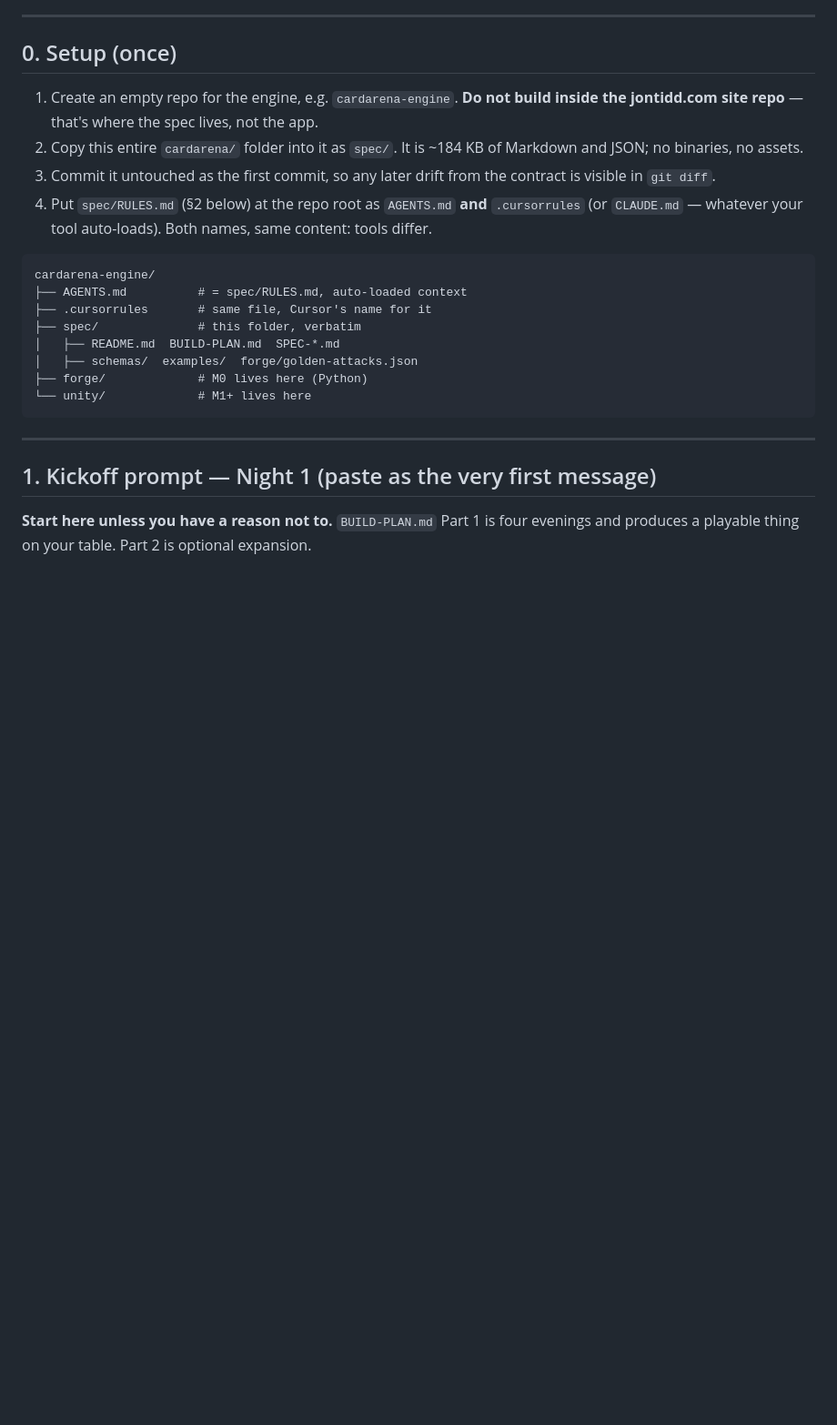
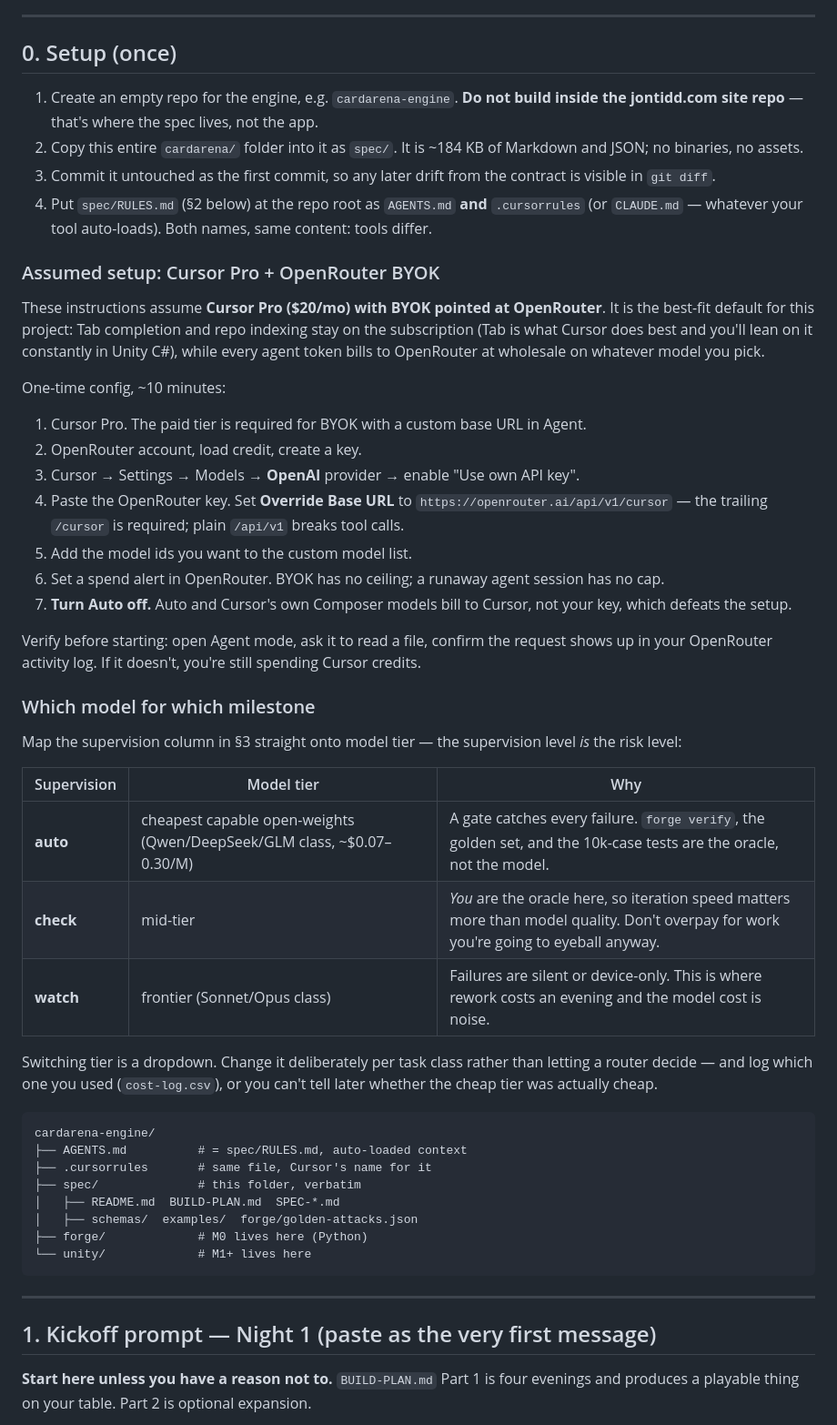
Before and after one commit to jon-tidd/jontidd.com, a Markdown page: cardarena/HANDOFF.md, the part around one of its changes. Shown at 91% size. Rendered like a GitHub page; blank space fills up the shorter version.

````diff
--- a/cardarena/HANDOFF.md
+++ b/cardarena/HANDOFF.md
@@ -19,6 +19,44 @@ milestone into a real project estimate.
    in `git diff`.
 4. Put `spec/RULES.md` (§2 below) at the repo root as `AGENTS.md` **and** `.cursorrules`
    (or `CLAUDE.md` — whatever your tool auto-loads). Both names, same content: tools differ.
+
+### Assumed setup: Cursor Pro + OpenRouter BYOK
+
+These instructions assume **Cursor Pro ($20/mo) with BYOK pointed at OpenRouter**. It is the
+best-fit default for this project: Tab completion and repo indexing stay on the subscription
+(Tab is what Cursor does best and you'll lean on it constantly in Unity C#), while every
+agent token bills to OpenRouter at wholesale on whatever model you pick.
+
+One-time config, ~10 minutes:
+
+1. Cursor Pro. The paid tier is required for BYOK with a custom base URL in Agent.
+2. OpenRouter account, load credit, create a key.
+3. Cursor → Settings → Models → **OpenAI** provider → enable "Use own API key".
+4. Paste the OpenRouter key. Set **Override Base URL** to
+   `https://openrouter.ai/api/v1/cursor` — the trailing `/cursor` is required; plain
+   `/api/v1` breaks tool calls.
+5. Add the model ids you want to the custom model list.
+6. Set a spend alert in OpenRouter. BYOK has no ceiling; a runaway agent session has no cap.
+7. **Turn Auto off.** Auto and Cursor's own Composer models bill to Cursor, not your key,
+   which defeats the setup.
+
+Verify before starting: open Agent mode, ask it to read a file, confirm the request shows up
+in your OpenRouter activity log. If it doesn't, you're still spending Cursor credits.
+
+### Which model for which milestone
+
+Map the supervision column in §3 straight onto model tier — the supervision level *is* the
+risk level:
+
+| Supervision | Model tier | Why |
+|---|---|---|
+| **auto** | cheapest capable open-weights (Qwen/DeepSeek/GLM class, ~$0.07–0.30/M) | A gate catches every failure. `forge verify`, the golden set, and the 10k-case tests are the oracle, not the model. |
+| **check** | mid-tier | *You* are the oracle here, so iteration speed matters more than model quality. Don't overpay for work you're going to eyeball anyway. |
+| **watch** | frontier (Sonnet/Opus class) | Failures are silent or device-only. This is where rework costs an evening and the model cost is noise. |
+
+Switching tier is a dropdown. Change it deliberately per task class rather than letting a
+router decide — and log which one you used (`cost-log.csv`), or you can't tell later whether
+the cheap tier was actually cheap.
 
 ```
 cardarena-engine/
````
Also changed, not shown: other parts of cardarena/HANDOFF.md (+33 -0 lines), cardarena/COST-CALIBRATION.md (+15 -4 lines), cardarena/RESEARCH-PROMPT-start.md (+14 -2 lines).
